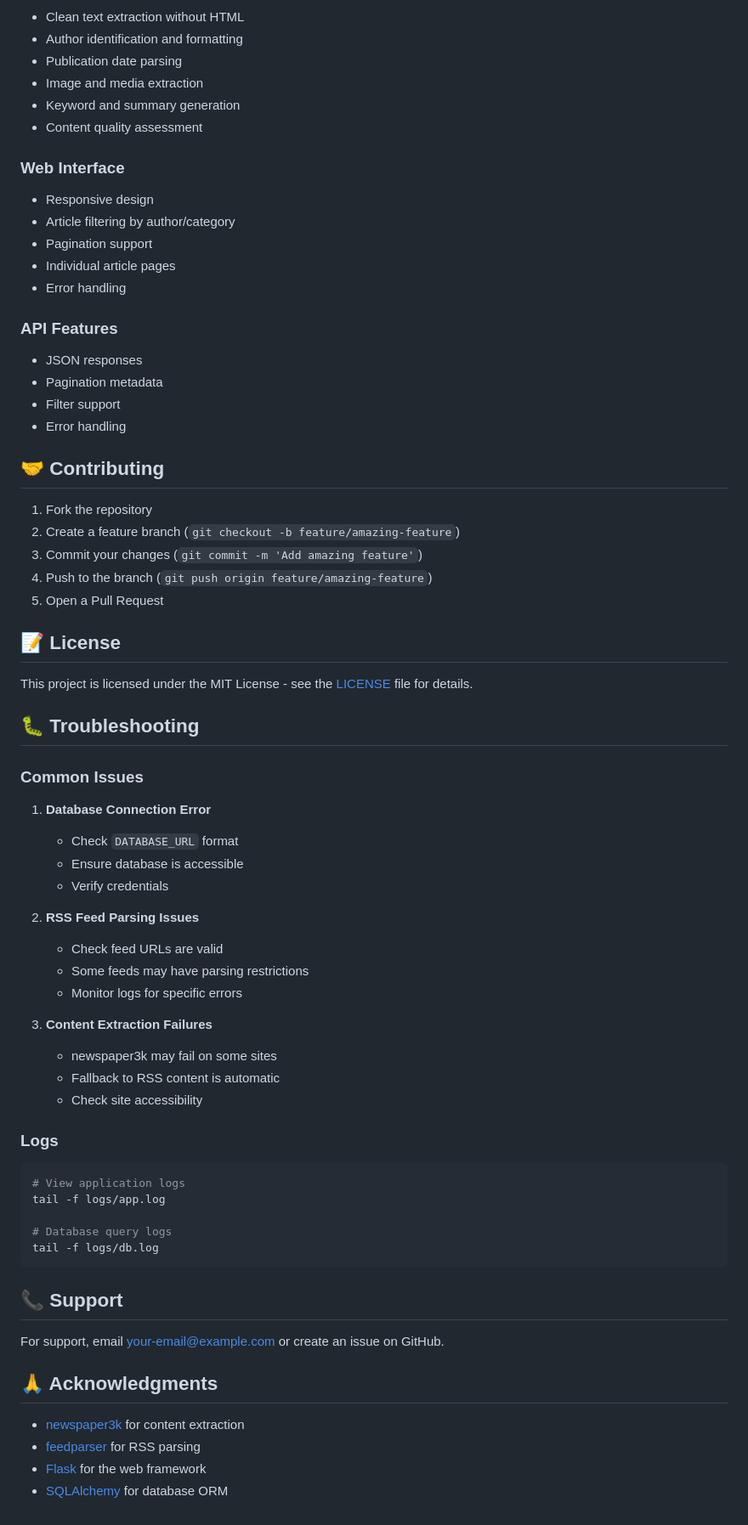
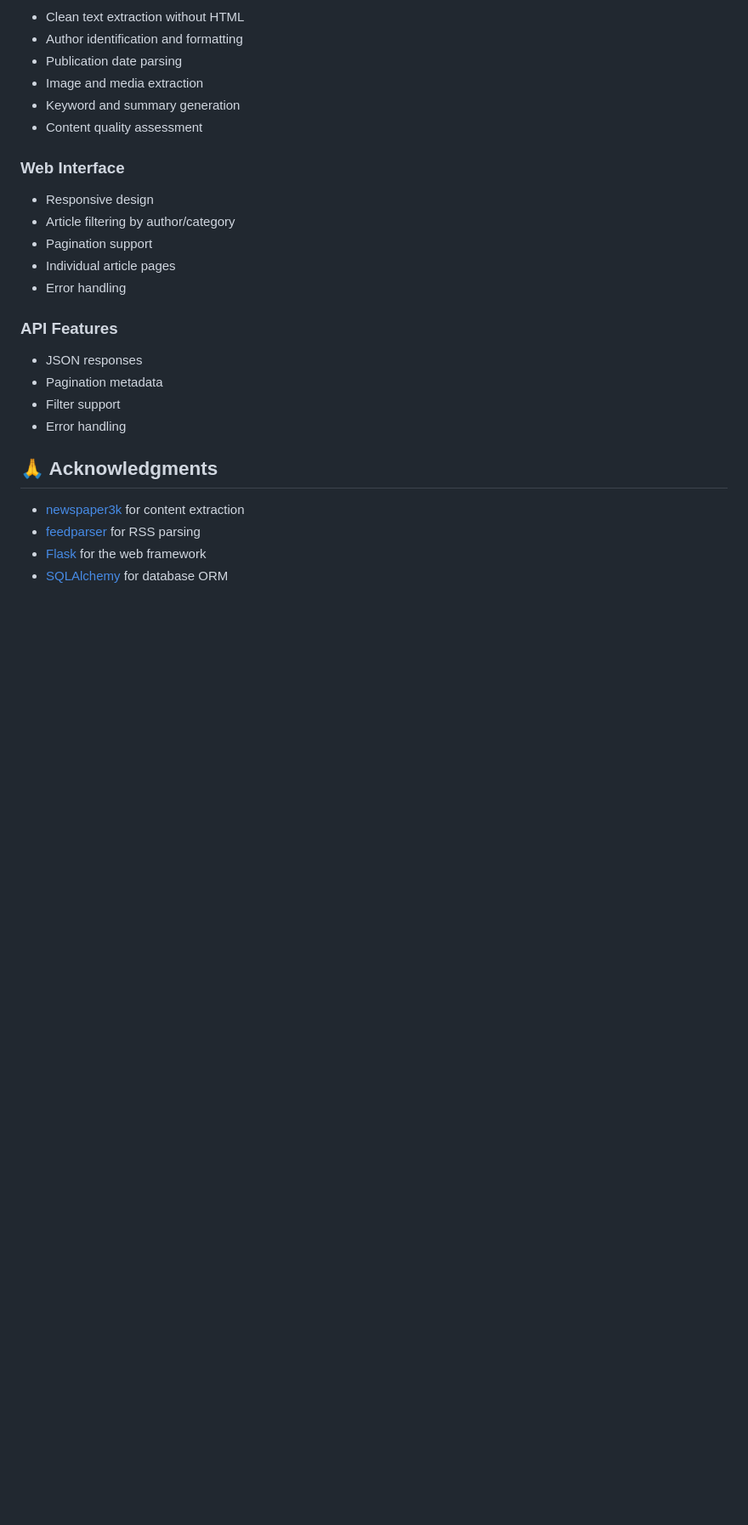
Before and after one commit to dpanshunagar1/news_app, a Markdown page: README.md, the part around one of its changes. Shown at 85% size. Drawn GitHub-style; blank space fills up the shorter version.

````diff
--- a/README.md
+++ b/README.md
@@ -244,49 +143,9 @@ conn.commit()
 - Filter support
 - Error handling
 
-## 🤝 Contributing
 
-1. Fork the repository
-2. Create a feature branch (`git checkout -b feature/amazing-feature`)
-3. Commit your changes (`git commit -m 'Add amazing feature'`)
-4. Push to the branch (`git push origin feature/amazing-feature`)
-5. Open a Pull Request
 
-## 📝 License
 
-This project is licensed under the MIT License - see the [LICENSE](LICENSE) file for details.
-
-## 🐛 Troubleshooting
-
-### Common Issues
-
-1. **Database Connection Error**
-   - Check `DATABASE_URL` format
-   - Ensure database is accessible
-   - Verify credentials
-
-2. **RSS Feed Parsing Issues**
-   - Check feed URLs are valid
-   - Some feeds may have parsing restrictions
-   - Monitor logs for specific errors
-
-3. **Content Extraction Failures**
-   - newspaper3k may fail on some sites
-   - Fallback to RSS content is automatic
-   - Check site accessibility
-
-### Logs
-```bash
-# View application logs
-tail -f logs/app.log
-
-# Database query logs
-tail -f logs/db.log
-```
-
-## 📞 Support
-
-For support, email your-email@example.com or create an issue on GitHub.
 
 ## 🙏 Acknowledgments
 
````
Also changed, not shown: other parts of README.md (+4 -105 lines).
